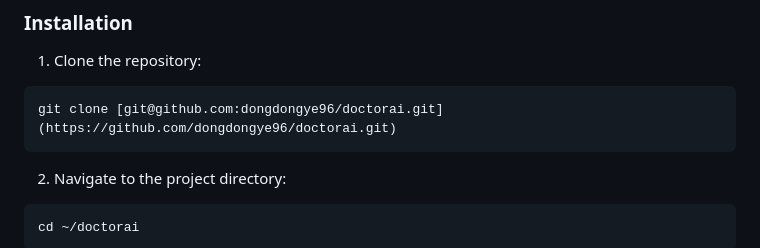
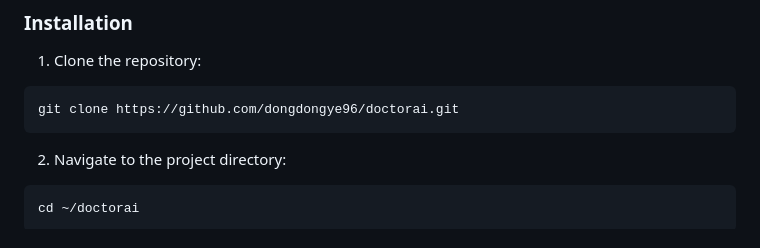
Before and after one commit to dongdongye96/doctorai, a Markdown page: README.md, the part around the change. GitHub-like rendering.

````diff
--- a/README.md
+++ b/README.md
@@ -26,7 +26,7 @@ Follow these steps to quickly set up and start using the ChatGPT AI Doctor Plugi
 
 1. Clone the repository:
 ```bash
-git clone [git@github.com:dongdongye96/doctorai.git](https://github.com/dongdongye96/doctorai.git)
+git clone https://github.com/dongdongye96/doctorai.git
 ```
 2. Navigate to the project directory:
 ```bash
````
